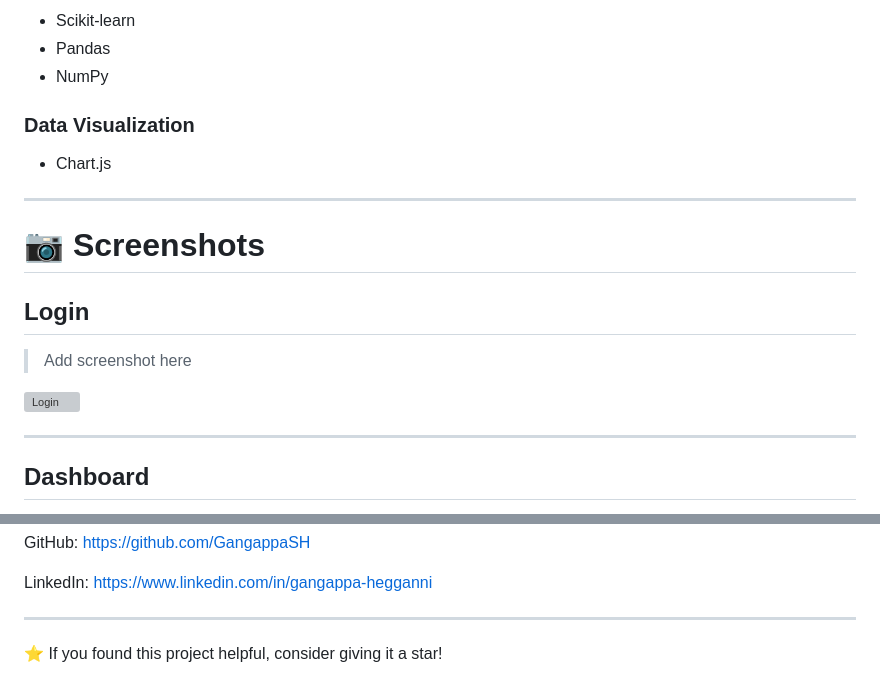
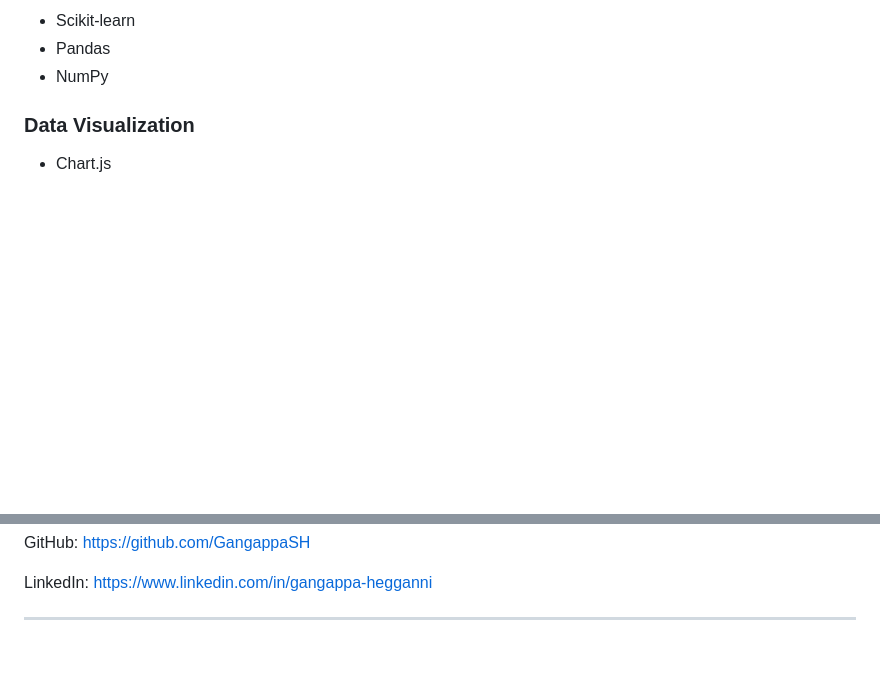
Before and after one commit to GangappaSH/smart-inventory, a Markdown page: README.md, 2 parts joined by grey strips. Rendered like a GitHub page; blank space fills up the shorter version; grey boxes are pictures that could not be loaded.

Commit message:
Update README.md
Removed screenshots section from README.

```diff
--- a/README.md
+++ b/README.md
@@ -66,18 +66,3 @@ The system automates inventory tracking, manages suppliers, purchases, and sales
 ### Data Visualization
 
 - Chart.js
-
----
-
-# 📷 Screenshots
-
-## Login
-
-> Add screenshot here
-
-![Login](screenshots/login.png)
-
----
-
-## Dashboard
-
@@ -206,5 +172,3 @@ LinkedIn:
 https://www.linkedin.com/in/gangappa-hegganni
 
 ---
-
-⭐ If you found this project helpful, consider giving it a star!
```
Also changed, not shown: other parts of README.md (+0 -19 lines).
